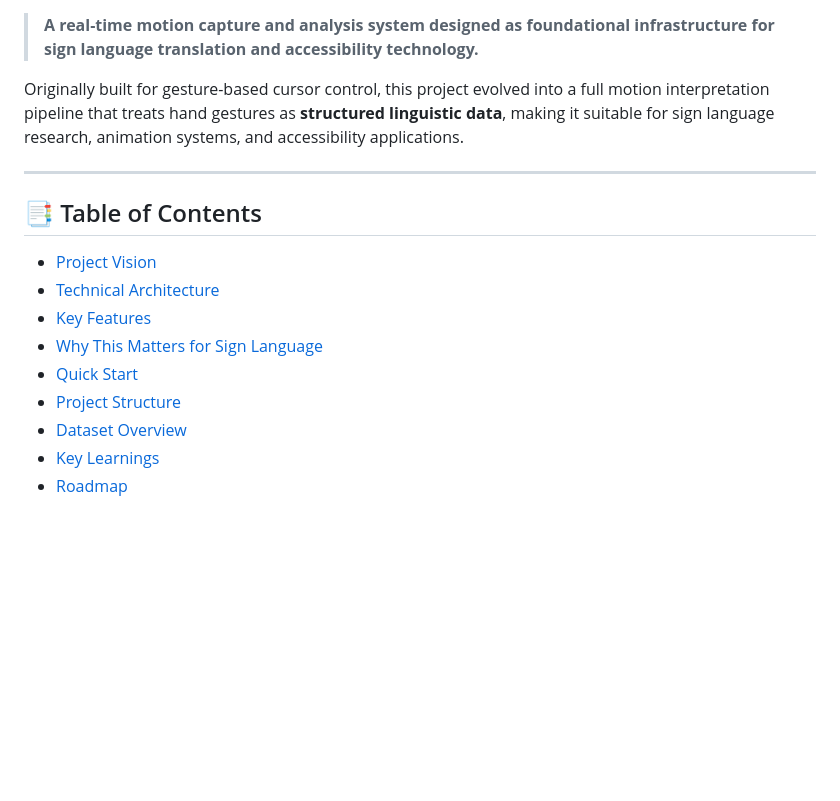
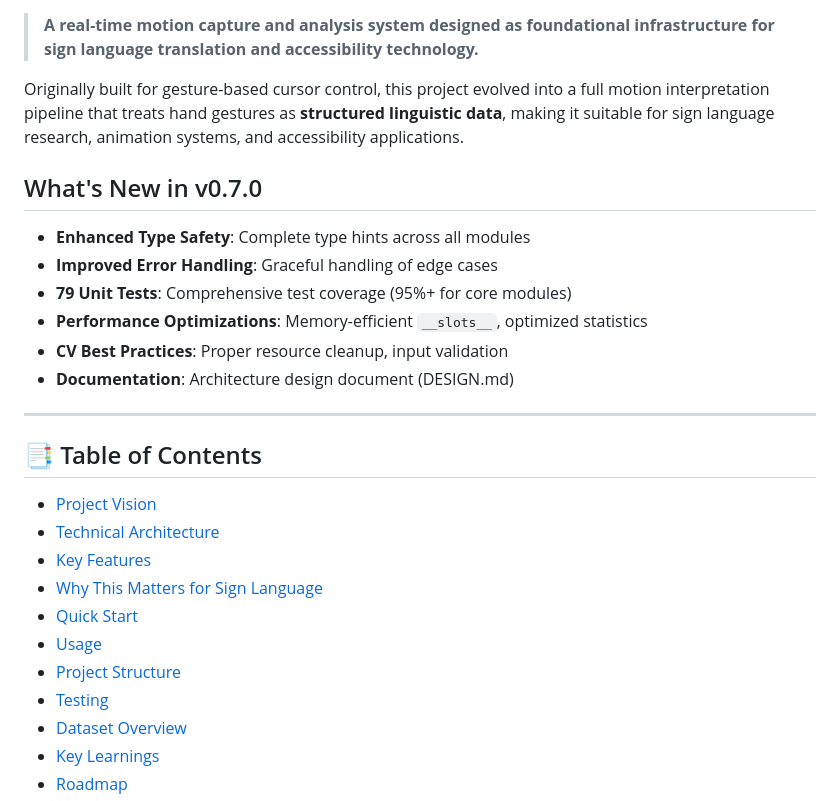
Before and after one commit to richiekaroki/AIVirtualMouse, a Markdown page: README.md, the part around one of its changes. GitHub-like rendering; blank space fills up the shorter version.

```diff
--- a/README.md
+++ b/README.md
@@ -10,6 +11,15 @@
 > **A real-time motion capture and analysis system designed as foundational infrastructure for sign language translation and accessibility technology.**
 
 Originally built for gesture-based cursor control, this project evolved into a full motion interpretation pipeline that treats hand gestures as **structured linguistic data**, making it suitable for sign language research, animation systems, and accessibility applications.
+
+## What's New in v0.7.0
+
+- **Enhanced Type Safety**: Complete type hints across all modules
+- **Improved Error Handling**: Graceful handling of edge cases
+- **79 Unit Tests**: Comprehensive test coverage (95%+ for core modules)
+- **Performance Optimizations**: Memory-efficient `__slots__`, optimized statistics
+- **CV Best Practices**: Proper resource cleanup, input validation
+- **Documentation**: Architecture design document (DESIGN.md)
 
 ---
 
@@ -20,7 +30,9 @@ Originally built for gesture-based cursor control, this project evolved into a f
 - [Key Features](#-key-features)
 - [Why This Matters for Sign Language](#-why-this-matters-for-sign-language)
 - [Quick Start](#-quick-start)
+- [Usage](#-usage)
 - [Project Structure](#-project-structure)
+- [Testing](#-testing)
 - [Dataset Overview](#-dataset-overview)
 - [Key Learnings](#-key-learnings)
 - [Roadmap](#-roadmap)
```
Also changed, not shown: other parts of README.md (+48 -2 lines), DESIGN.md (added, +411 -0 lines).
